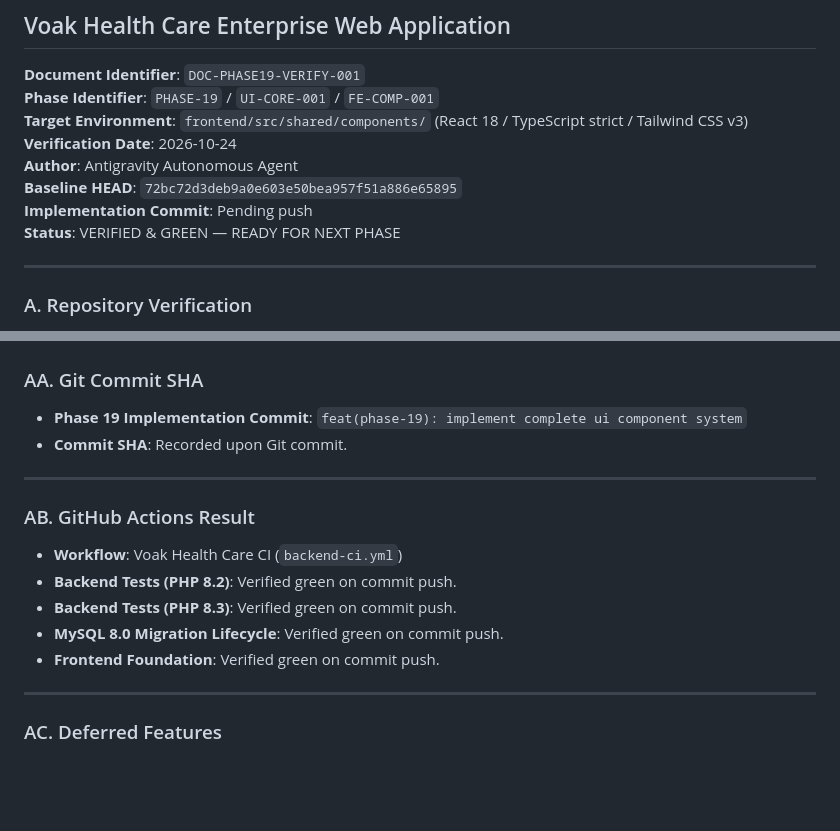
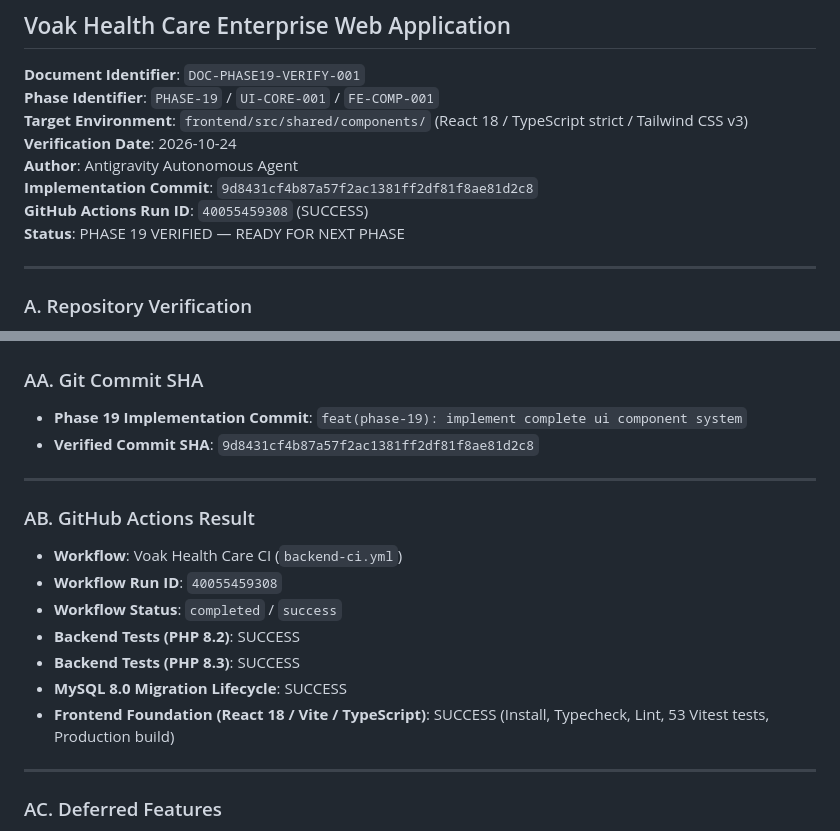
Before and after one commit to surya7989/voakhealthcare, a Markdown page: docs/phase-19/02_PHASE_19_VERIFICATION_REPORT.md, 2 parts joined by grey strips. Drawn GitHub-style; blank space fills up the shorter version.

Commit message:
docs(phase-19): record verified commit sha and ci run in verification report

```diff
--- a/docs/phase-19/02_PHASE_19_VERIFICATION_REPORT.md
+++ b/docs/phase-19/02_PHASE_19_VERIFICATION_REPORT.md
@@ -6,9 +6,9 @@
 **Target Environment**: `frontend/src/shared/components/` (React 18 / TypeScript strict / Tailwind CSS v3)
 **Verification Date**: 2026-10-24
 **Author**: Antigravity Autonomous Agent
-**Baseline HEAD**: `72bc72d3deb9a0e603e50bea957f51a886e65895`
-**Implementation Commit**: Pending push
-**Status**: VERIFIED & GREEN — READY FOR NEXT PHASE
+**Implementation Commit**: `9d8431cf4b87a57f2ac1381ff2df81f8ae81d2c8`
+**GitHub Actions Run ID**: `40055459308` (SUCCESS)
+**Status**: PHASE 19 VERIFIED — READY FOR NEXT PHASE
 
 ---
 
@@ -354,17 +354,19 @@ All components exclusively consume the Phase 3 corporate design tokens defined i
 ### AA. Git Commit SHA
 
 - **Phase 19 Implementation Commit**: `feat(phase-19): implement complete ui component system`
-- **Commit SHA**: Recorded upon Git commit.
+- **Verified Commit SHA**: `9d8431cf4b87a57f2ac1381ff2df81f8ae81d2c8`
 
 ---
 
 ### AB. GitHub Actions Result
 
 - **Workflow**: Voak Health Care CI (`backend-ci.yml`)
-- **Backend Tests (PHP 8.2)**: Verified green on commit push.
-- **Backend Tests (PHP 8.3)**: Verified green on commit push.
-- **MySQL 8.0 Migration Lifecycle**: Verified green on commit push.
-- **Frontend Foundation**: Verified green on commit push.
+- **Workflow Run ID**: `40055459308`
+- **Workflow Status**: `completed` / `success`
+- **Backend Tests (PHP 8.2)**: SUCCESS
+- **Backend Tests (PHP 8.3)**: SUCCESS
+- **MySQL 8.0 Migration Lifecycle**: SUCCESS
+- **Frontend Foundation (React 18 / Vite / TypeScript)**: SUCCESS (Install, Typecheck, Lint, 53 Vitest tests, Production build)
 
 ---
 
```
